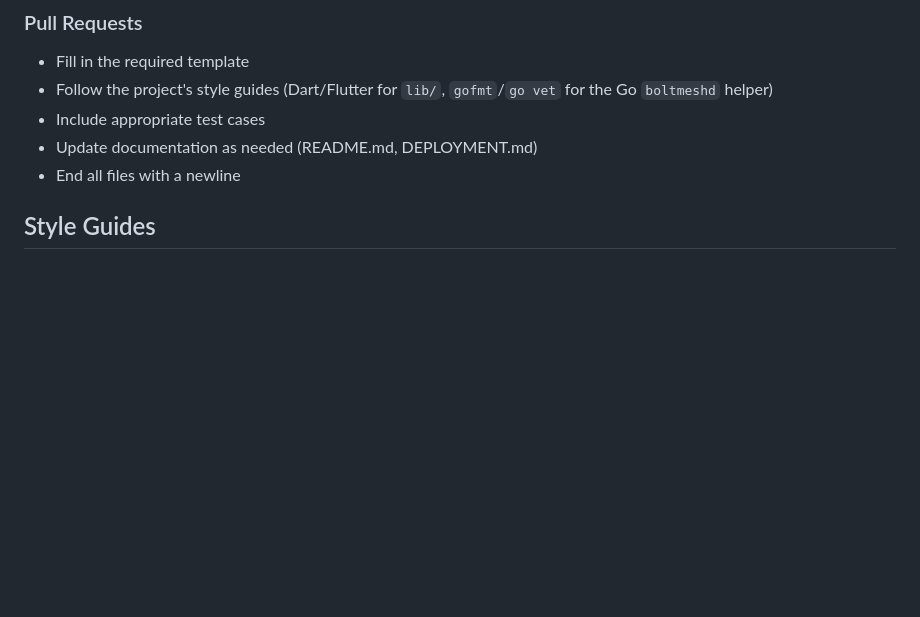
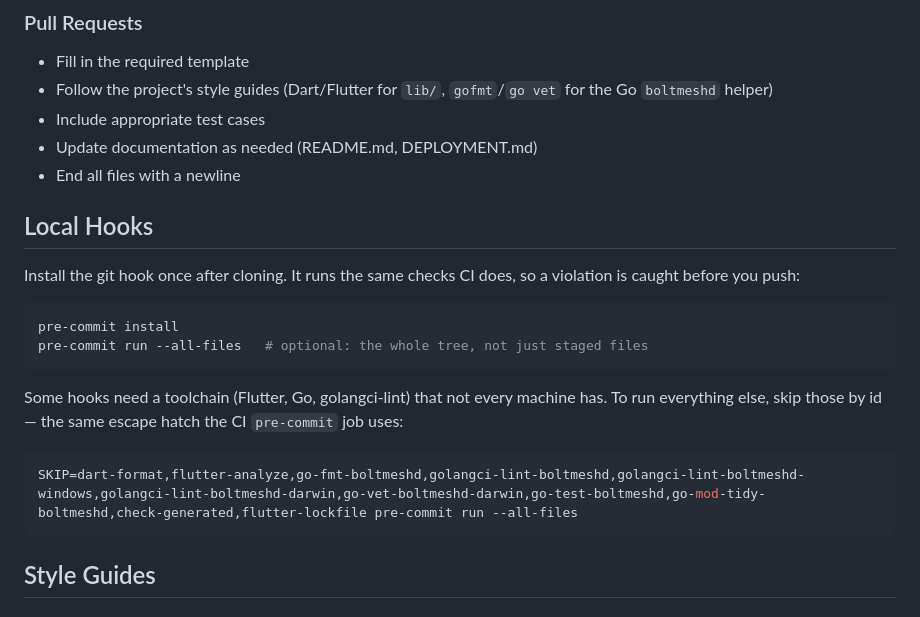
Before and after one commit to boltmesh-labs/client, a Markdown page: CONTRIBUTING.md, the part around the change. GitHub-like rendering; blank space fills up the shorter version.

Commit message:
docs: document installing the pre-commit hook
Nothing here told a contributor to run `pre-commit install`, so the
documented local gate was undocumented as a step. The section also lists
the hooks that need a toolchain and the `SKIP=` invocation that runs the
rest, mirroring the escape hatch the CI job uses.

````diff
--- a/CONTRIBUTING.md
+++ b/CONTRIBUTING.md
@@ -39,6 +39,24 @@ Enhancement suggestions are tracked as GitHub issues. When creating an enhanceme
 * Include appropriate test cases
 * Update documentation as needed (README.md, DEPLOYMENT.md)
 * End all files with a newline
+
+## Local Hooks
+
+Install the git hook once after cloning. It runs the same checks CI does, so a
+violation is caught before you push:
+
+```bash
+pre-commit install
+pre-commit run --all-files   # optional: the whole tree, not just staged files
+```
+
+Some hooks need a toolchain (Flutter, Go, golangci-lint) that not every machine
+has. To run everything else, skip those by id — the same escape hatch the CI
+`pre-commit` job uses:
+
+```bash
+SKIP=dart-format,flutter-analyze,go-fmt-boltmeshd,golangci-lint-boltmeshd,golangci-lint-boltmeshd-windows,golangci-lint-boltmeshd-darwin,go-vet-boltmeshd-darwin,go-test-boltmeshd,go-mod-tidy-boltmeshd,check-generated,flutter-lockfile pre-commit run --all-files
+```
 
 ## Style Guides
 
````
